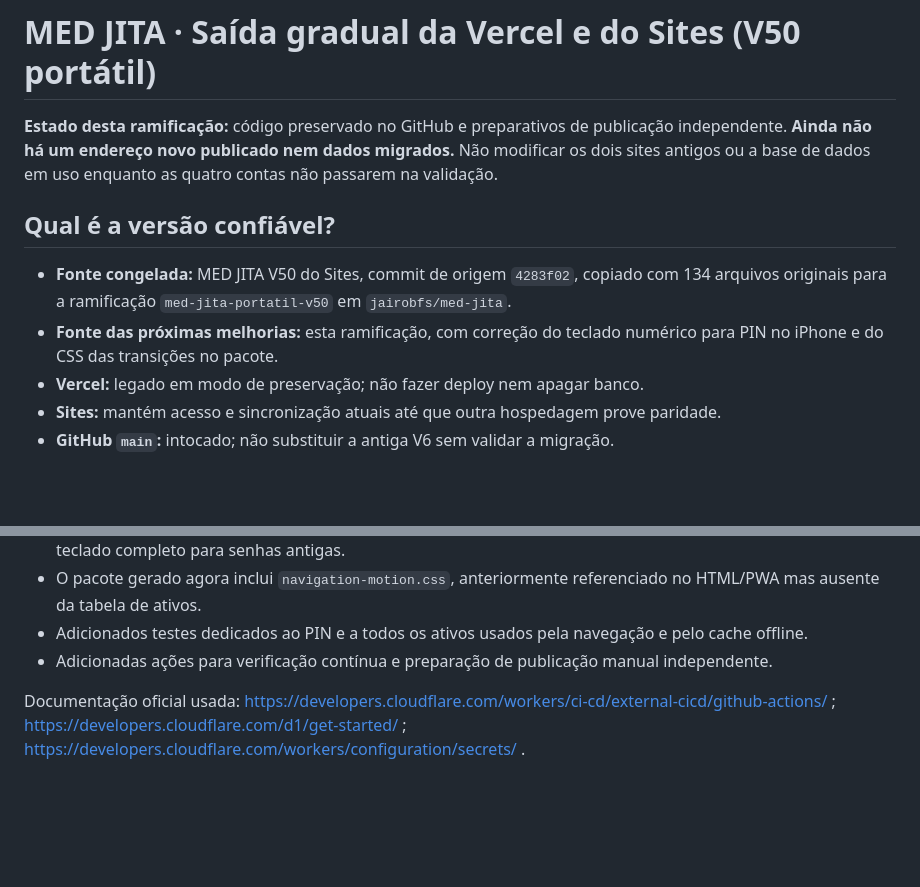
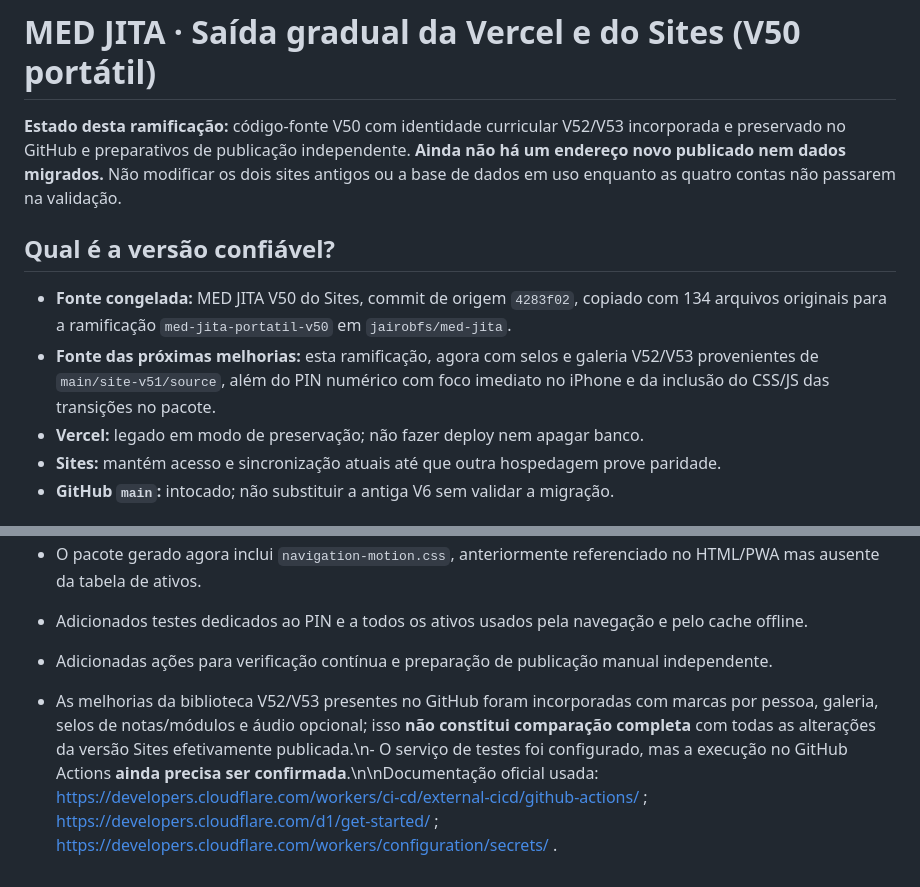
Before and after one commit to jairobfs/med-jita, a Markdown page: docs/DESMAME_VERCEL_SITES_V50.md, 2 parts joined by grey strips. Rendered like a GitHub page; blank space fills up the shorter version.

Commit message:
docs(migration): atualizar avanço V52/V53 sem declarar deploy concluído

```diff
--- a/docs/DESMAME_VERCEL_SITES_V50.md
+++ b/docs/DESMAME_VERCEL_SITES_V50.md
@@ -1,11 +1,11 @@
 # MED JITA · Saída gradual da Vercel e do Sites (V50 portátil)
 
-**Estado desta ramificação:** código preservado no GitHub e preparativos de publicação independente. **Ainda não há um endereço novo publicado nem dados migrados.** Não modificar os dois sites antigos ou a base de dados em uso enquanto as quatro contas não passarem na validação.
+**Estado desta ramificação:** código-fonte V50 com identidade curricular V52/V53 incorporada e preservado no GitHub e preparativos de publicação independente. **Ainda não há um endereço novo publicado nem dados migrados.** Não modificar os dois sites antigos ou a base de dados em uso enquanto as quatro contas não passarem na validação.
 
 ## Qual é a versão confiável?
 
 - **Fonte congelada:** MED JITA V50 do Sites, commit de origem `4283f02`, copiado com 134 arquivos originais para a ramificação `med-jita-portatil-v50` em `jairobfs/med-jita`.
-- **Fonte das próximas melhorias:** esta ramificação, com correção do teclado numérico para PIN no iPhone e do CSS das transições no pacote.
+- **Fonte das próximas melhorias:** esta ramificação, agora com selos e galeria V52/V53 provenientes de `main/site-v51/source`, além do PIN numérico com foco imediato no iPhone e da inclusão do CSS/JS das transições no pacote.
 - **Vercel:** legado em modo de preservação; não fazer deploy nem apagar banco.
 - **Sites:** mantém acesso e sincronização atuais até que outra hospedagem prove paridade.
 - **GitHub `main`:** intocado; não substituir a antiga V6 sem validar a migração.
@@ -69,4 +69,4 @@ Conflitos devem criar versões recuperáveis; não substituir silenciosamente da
 - Adicionados testes dedicados ao PIN e a todos os ativos usados pela navegação e pelo cache offline.
 - Adicionadas ações para verificação contínua e preparação de publicação manual independente.
 
-Documentação oficial usada: https://developers.cloudflare.com/workers/ci-cd/external-cicd/github-actions/ ; https://developers.cloudflare.com/d1/get-started/ ; https://developers.cloudflare.com/workers/configuration/secrets/ .
+- As melhorias da biblioteca V52/V53 presentes no GitHub foram incorporadas com marcas por pessoa, galeria, selos de notas/módulos e áudio opcional; isso **não constitui comparação completa** com todas as alterações da versão Sites efetivamente publicada.\n- O serviço de testes foi configurado, mas a execução no GitHub Actions **ainda precisa ser confirmada**.\n\nDocumentação oficial usada: https://developers.cloudflare.com/workers/ci-cd/external-cicd/github-actions/ ; https://developers.cloudflare.com/d1/get-started/ ; https://developers.cloudflare.com/workers/configuration/secrets/ .
```
